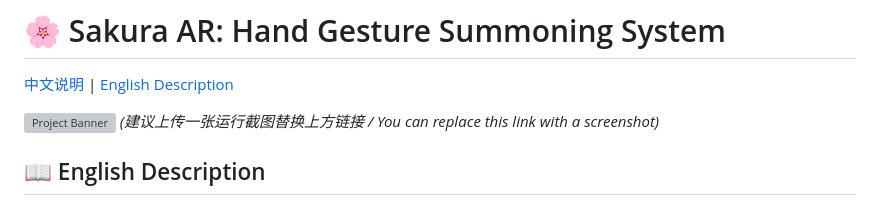
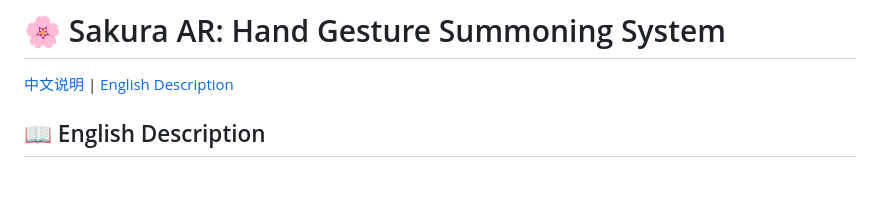
Before and after one commit to jujuz455/for-fun, a Markdown page: README.md, the part around the change. GitHub-like rendering; blank space fills up the shorter version; grey boxes are pictures that could not be loaded.

Commit message:
Update README to remove banner and suggestion
Removed project banner and screenshot suggestion from README.

```diff
--- a/README.md
+++ b/README.md
@@ -1,9 +1,6 @@
 # 🌸 Sakura AR: Hand Gesture Summoning System
 
 [中文说明](#中文说明) | [English Description](#english-description)
-
-![Project Banner](https://via.placeholder.com/1000x300?text=Sakura+AR+System+v30.0)
-*(建议上传一张运行截图替换上方链接 / You can replace this link with a screenshot)*
 
 ## 📖 English Description
 
```
